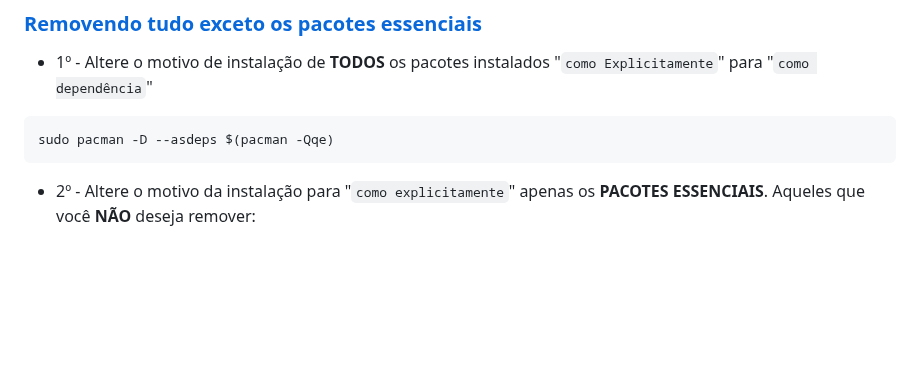
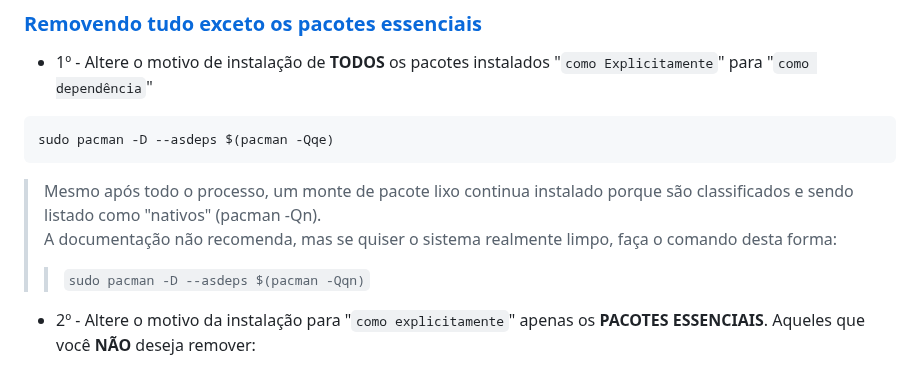
Before and after one commit to elppans/doc-linux, a Markdown page: archlinux_formatar_sem_formatar.md, the part around the change. GitHub-like rendering; blank space fills up the shorter version.

````diff
--- a/archlinux_formatar_sem_formatar.md
+++ b/archlinux_formatar_sem_formatar.md
@@ -40,6 +40,9 @@ sudo chsh -s /bin/bash $USER
 ```
 sudo pacman -D --asdeps $(pacman -Qqe)
 ```
+>Mesmo após todo o processo, um monte de pacote lixo continua instalado porque são classificados e sendo listado como "nativos" (pacman -Qn).
+>A documentação não recomenda, mas se quiser o sistema realmente limpo, faça o comando desta forma:
+>>`sudo pacman -D --asdeps $(pacman -Qqn)`
 
 * 2º - Altere o motivo da instalação para "`como explicitamente`" apenas os **PACOTES ESSENCIAIS**. Aqueles que você **NÃO** deseja remover:
 
````
